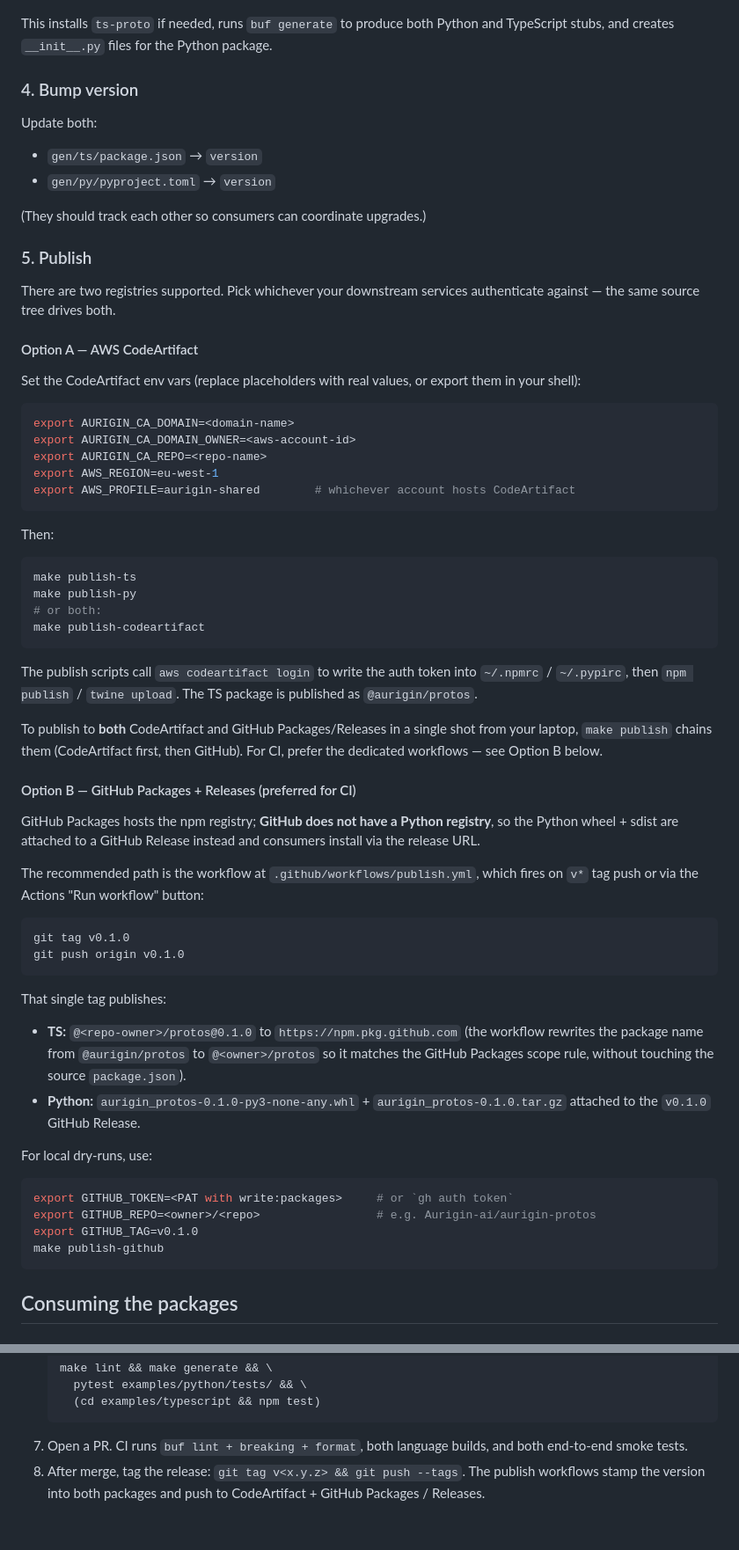
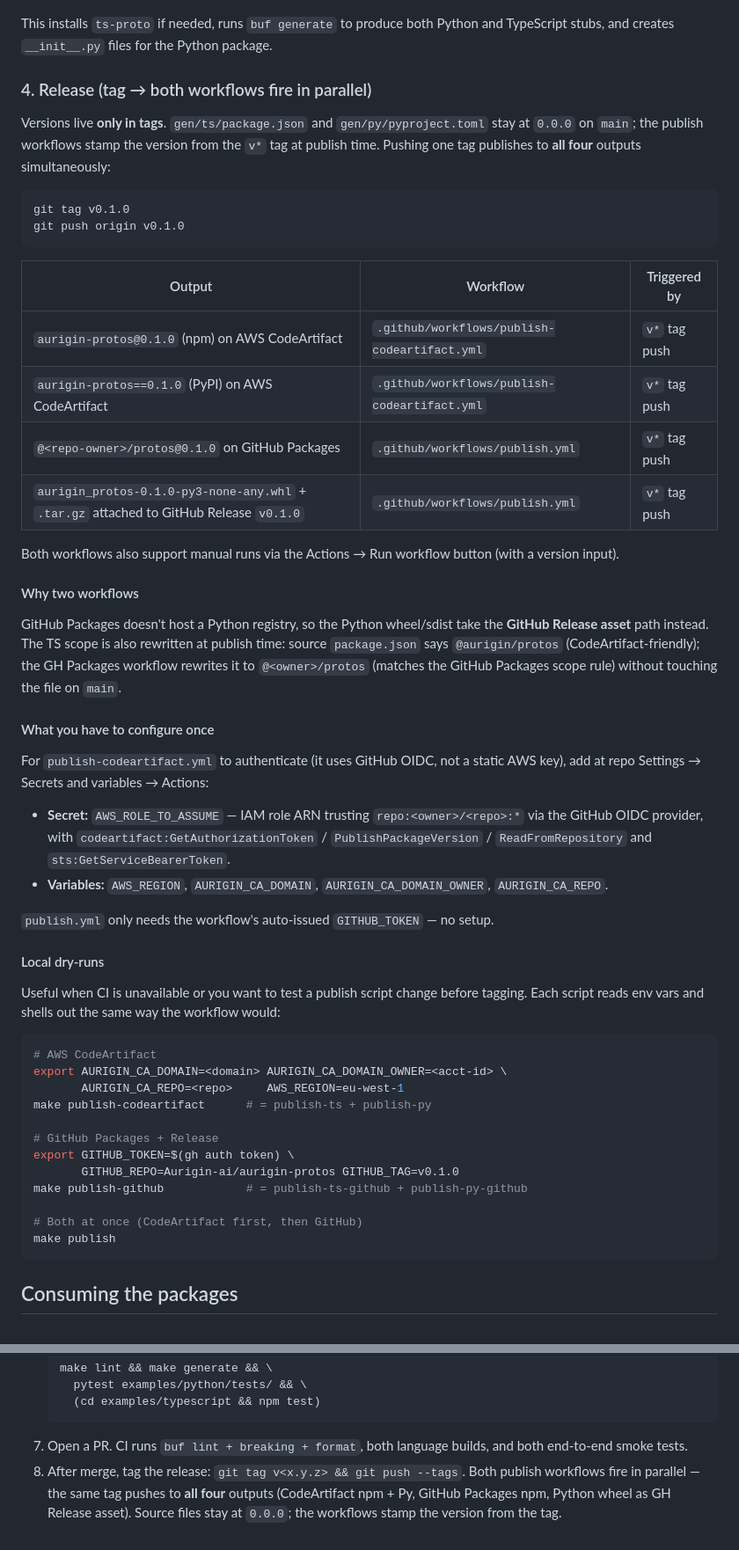
Before and after one commit to Aurigin-ai/aurigin-protos, a Markdown page: README.md, 2 parts joined by grey strips. Shown at 88% size. Rendered like a GitHub page.

Commit message:
docs: realign README publish section with how both workflows actually fire
Old section 4 ("Bump version") told contributors to edit version fields
in gen/ts/package.json and gen/py/pyproject.toml — but the publish
workflows stamp those from v* tags, and the source files stay at 0.0.0.

Old section 5 ("Publish") was structured as Option A (CodeArtifact)
vs Option B (GitHub Packages), with Option B framed as "the recommended
path is the workflow" while Option A read like a local-only manual flow.
That was misleading: publish-codeartifact.yml fires on the same v* tag
push as publish.yml, so one tag publishes to ALL FOUR outputs in parallel.

Rewrite as a single section 4 ("Release") that:
  - Leads with the one-liner: tag push -> both workflows -> 4 outputs.
  - Has a table mapping each output to the workflow that produces it.
  - Explains why there are two workflows (GH Packages has no PyPI, TS
    scope is rewritten at publish time).
  - Calls out the one-time configuration needed for publish-codeartifact
    (OIDC role + repo variables) since the GH workflow needs nothing.
  - Keeps `make publish-codeartifact` / `make publish-github` /
    `make publish` as documented local dry-run paths.

Also tightens step 8 of "Adding a new service" so the same "tag = both
workflows = all four outputs" point is reinforced where contributors
will read it during a release.

````diff
--- a/README.md
+++ b/README.md
@@ -85,67 +85,54 @@ make generate
 
 This installs `ts-proto` if needed, runs `buf generate` to produce both Python and TypeScript stubs, and creates `__init__.py` files for the Python package.
 
-### 4. Bump version
+### 4. Release (tag → both workflows fire in parallel)
 
-Update both:
-- `gen/ts/package.json` → `version`
-- `gen/py/pyproject.toml` → `version`
-
-(They should track each other so consumers can coordinate upgrades.)
-
-### 5. Publish
-
-There are two registries supported. Pick whichever your downstream services authenticate against — the same source tree drives both.
-
-#### Option A — AWS CodeArtifact
-
-Set the CodeArtifact env vars (replace placeholders with real values, or export them in your shell):
-
-```bash
-export AURIGIN_CA_DOMAIN=<domain-name>
-export AURIGIN_CA_DOMAIN_OWNER=<aws-account-id>
-export AURIGIN_CA_REPO=<repo-name>
-export AWS_REGION=eu-west-1
-export AWS_PROFILE=aurigin-shared        # whichever account hosts CodeArtifact
-```
-
-Then:
-
-```bash
-make publish-ts
-make publish-py
-# or both:
-make publish-codeartifact
-```
-
-The publish scripts call `aws codeartifact login` to write the auth token into `~/.npmrc` / `~/.pypirc`, then `npm publish` / `twine upload`. The TS package is published as `@aurigin/protos`.
-
-To publish to **both** CodeArtifact and GitHub Packages/Releases in a single
-shot from your laptop, `make publish` chains them (CodeArtifact first, then
-GitHub). For CI, prefer the dedicated workflows — see Option B below.
-
-#### Option B — GitHub Packages + Releases (preferred for CI)
-
-GitHub Packages hosts the npm registry; **GitHub does not have a Python registry**, so the Python wheel + sdist are attached to a GitHub Release instead and consumers install via the release URL.
-
-The recommended path is the workflow at `.github/workflows/publish.yml`, which fires on `v*` tag push or via the Actions "Run workflow" button:
+Versions live **only in tags**. `gen/ts/package.json` and `gen/py/pyproject.toml` stay at `0.0.0` on `main`; the publish workflows stamp the version from the `v*` tag at publish time. Pushing one tag publishes to **all four** outputs simultaneously:
 
 ```bash
 git tag v0.1.0
 git push origin v0.1.0
 ```
 
-That single tag publishes:
-- **TS:** `@<repo-owner>/protos@0.1.0` to `https://npm.pkg.github.com` (the workflow rewrites the package name from `@aurigin/protos` to `@<owner>/protos` so it matches the GitHub Packages scope rule, without touching the source `package.json`).
-- **Python:** `aurigin_protos-0.1.0-py3-none-any.whl` + `aurigin_protos-0.1.0.tar.gz` attached to the `v0.1.0` GitHub Release.
+| Output | Workflow | Triggered by |
+|---|---|---|
+| `aurigin-protos@0.1.0` (npm) on AWS CodeArtifact | `.github/workflows/publish-codeartifact.yml` | `v*` tag push |
+| `aurigin-protos==0.1.0` (PyPI) on AWS CodeArtifact | `.github/workflows/publish-codeartifact.yml` | `v*` tag push |
+| `@<repo-owner>/protos@0.1.0` on GitHub Packages | `.github/workflows/publish.yml` | `v*` tag push |
+| `aurigin_protos-0.1.0-py3-none-any.whl` + `.tar.gz` attached to GitHub Release `v0.1.0` | `.github/workflows/publish.yml` | `v*` tag push |
 
-For local dry-runs, use:
+Both workflows also support manual runs via the Actions → Run workflow button (with a version input).
+
+#### Why two workflows
+
+GitHub Packages doesn't host a Python registry, so the Python wheel/sdist take the **GitHub Release asset** path instead. The TS scope is also rewritten at publish time: source `package.json` says `@aurigin/protos` (CodeArtifact-friendly); the GH Packages workflow rewrites it to `@<owner>/protos` (matches the GitHub Packages scope rule) without touching the file on `main`.
+
+#### What you have to configure once
+
+For `publish-codeartifact.yml` to authenticate (it uses GitHub OIDC, not a static AWS key), add at repo Settings → Secrets and variables → Actions:
+
+- **Secret:** `AWS_ROLE_TO_ASSUME` — IAM role ARN trusting `repo:<owner>/<repo>:*` via the GitHub OIDC provider, with `codeartifact:GetAuthorizationToken` / `PublishPackageVersion` / `ReadFromRepository` and `sts:GetServiceBearerToken`.
+- **Variables:** `AWS_REGION`, `AURIGIN_CA_DOMAIN`, `AURIGIN_CA_DOMAIN_OWNER`, `AURIGIN_CA_REPO`.
+
+`publish.yml` only needs the workflow's auto-issued `GITHUB_TOKEN` — no setup.
+
+#### Local dry-runs
+
+Useful when CI is unavailable or you want to test a publish script change before tagging. Each script reads env vars and shells out the same way the workflow would:
 
 ```bash
-export GITHUB_TOKEN=<PAT with write:packages>     # or `gh auth token`
-export GITHUB_REPO=<owner>/<repo>                 # e.g. Aurigin-ai/aurigin-protos
-export GITHUB_TAG=v0.1.0
-make publish-github
+# AWS CodeArtifact
+export AURIGIN_CA_DOMAIN=<domain> AURIGIN_CA_DOMAIN_OWNER=<acct-id> \
+       AURIGIN_CA_REPO=<repo>     AWS_REGION=eu-west-1
+make publish-codeartifact      # = publish-ts + publish-py
+
+# GitHub Packages + Release
+export GITHUB_TOKEN=$(gh auth token) \
+       GITHUB_REPO=Aurigin-ai/aurigin-protos GITHUB_TAG=v0.1.0
+make publish-github            # = publish-ts-github + publish-py-github
+
+# Both at once (CodeArtifact first, then GitHub)
+make publish
 ```
 
 ## Consuming the packages
@@ -254,4 +241,4 @@ A few conventions enforced at the repo level — worth knowing before opening a
      (cd examples/typescript && npm test)
    ```
 7. Open a PR. CI runs `buf lint + breaking + format`, both language builds, and both end-to-end smoke tests.
-8. After merge, tag the release: `git tag v<x.y.z> && git push --tags`. The publish workflows stamp the version into both packages and push to CodeArtifact + GitHub Packages / Releases.
+8. After merge, tag the release: `git tag v<x.y.z> && git push --tags`. Both publish workflows fire in parallel — the same tag pushes to **all four** outputs (CodeArtifact npm + Py, GitHub Packages npm, Python wheel as GH Release asset). Source files stay at `0.0.0`; the workflows stamp the version from the tag.
````
